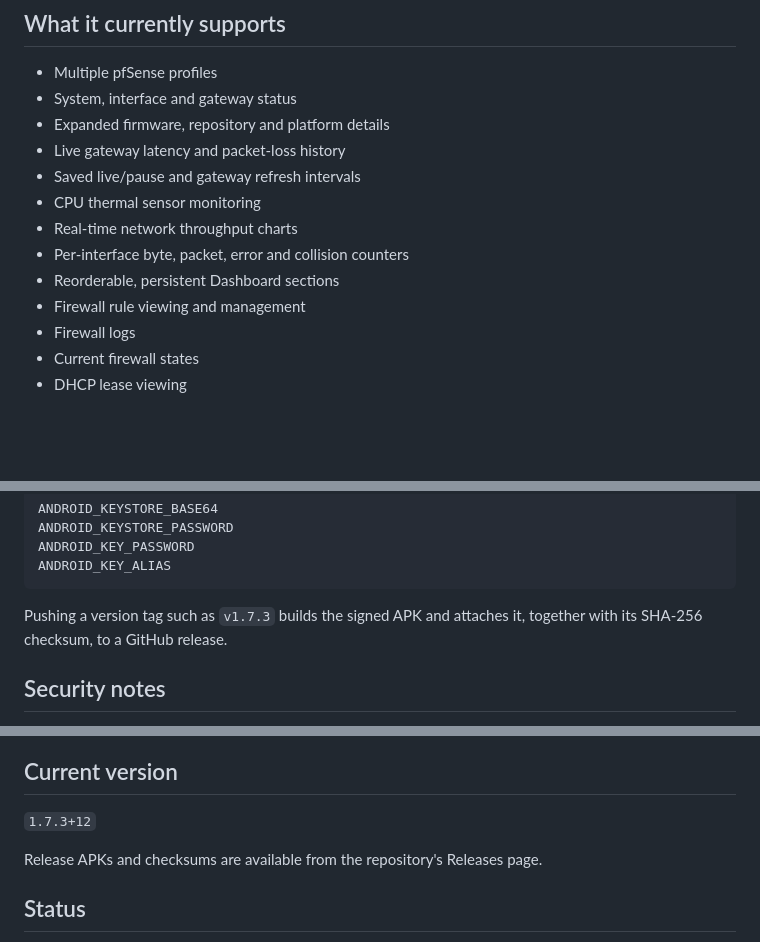
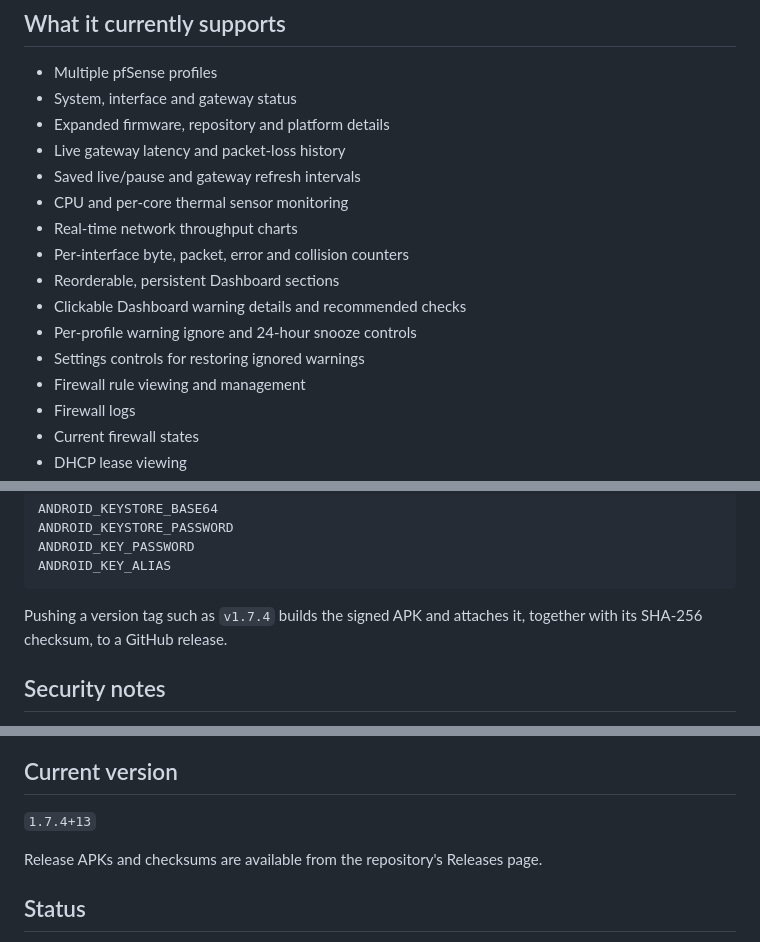
Before and after one commit to privacyOG/Pfsense-Manager, a Markdown page: README.md, 3 parts joined by grey strips. GitHub-like rendering; blank space fills up the shorter version.

Commit message:
Update README for v1.7.4

````diff
--- a/README.md
+++ b/README.md
@@ -35,10 +35,13 @@ The project is still under development. Check the release notes before using it
 - Expanded firmware, repository and platform details
 - Live gateway latency and packet-loss history
 - Saved live/pause and gateway refresh intervals
-- CPU thermal sensor monitoring
+- CPU and per-core thermal sensor monitoring
 - Real-time network throughput charts
 - Per-interface byte, packet, error and collision counters
 - Reorderable, persistent Dashboard sections
+- Clickable Dashboard warning details and recommended checks
+- Per-profile warning ignore and 24-hour snooze controls
+- Settings controls for restoring ignored warnings
 - Firewall rule viewing and management
 - Firewall logs
 - Current firewall states
@@ -115,7 +118,7 @@ ANDROID_KEY_PASSWORD
 ANDROID_KEY_ALIAS
 ```
 
-Pushing a version tag such as `v1.7.3` builds the signed APK and attaches it, together with its SHA-256 checksum, to a GitHub release.
+Pushing a version tag such as `v1.7.4` builds the signed APK and attaches it, together with its SHA-256 checksum, to a GitHub release.
 
 ## Security notes
 
@@ -136,7 +139,7 @@ pfSense Manager is licensed under **GPL-3.0-only**. Distributed modified version
 
 ## Current version
 
-`1.7.3+12`
+`1.7.4+13`
 
 Release APKs and checksums are available from the repository's Releases page.
 
````
